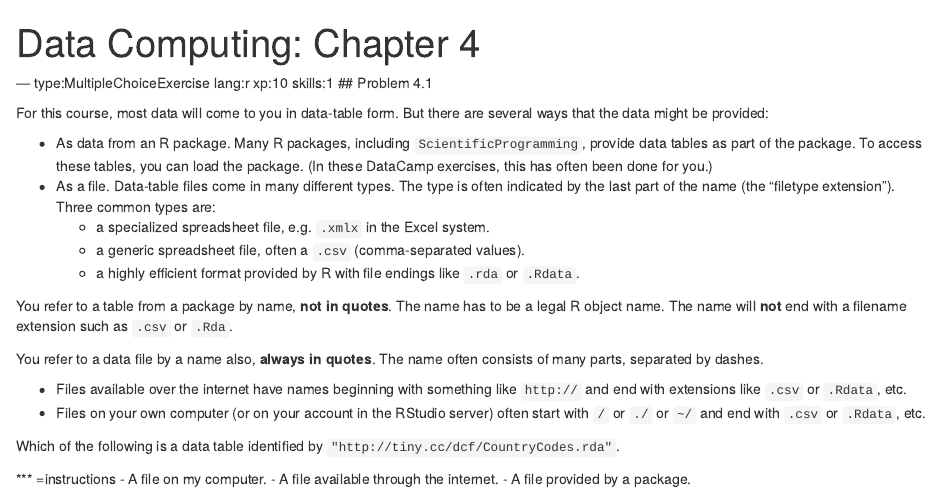
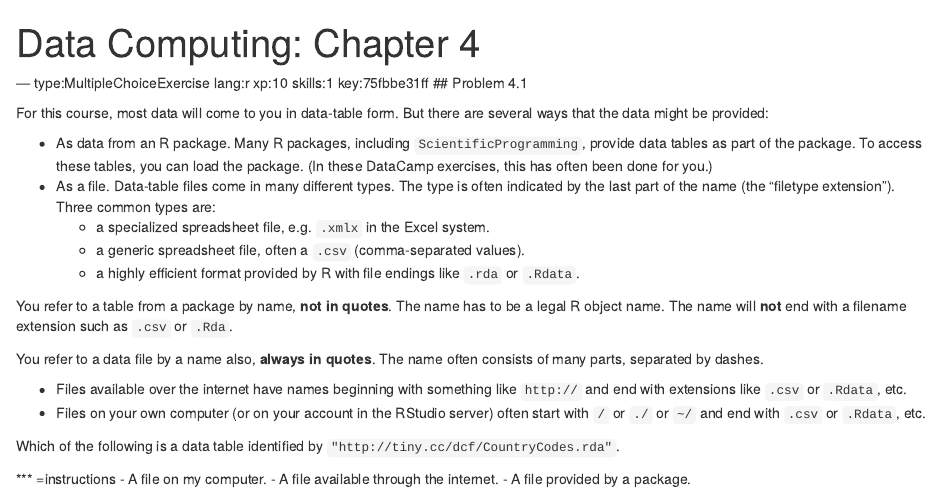
Before and after one commit to dtkaplan/Data-Computing, an R Markdown document (chapter4.Rmd): the page in a window 1100 px wide, from its top. Rendered offline with R 4.5, knitr and Pandoc, with nearby package versions; some code elsewhere in the file could not run offline.

Commit message:
Automatically add keys to chapter file: chapter4.Rmd

```diff
--- a/chapter4.Rmd
+++ b/chapter4.Rmd
@@ -3,7 +3,7 @@ title       : "Data Computing: Chapter 4"
 description : Exercises
 ---
 
---- type:MultipleChoiceExercise lang:r xp:10 skills:1
+--- type:MultipleChoiceExercise lang:r xp:10 skills:1  key:75fbbe31ff
 ## Problem 4.1
 
 For this course, most data will come to you in data-table form. But there are several ways that the data might be provided:
```
